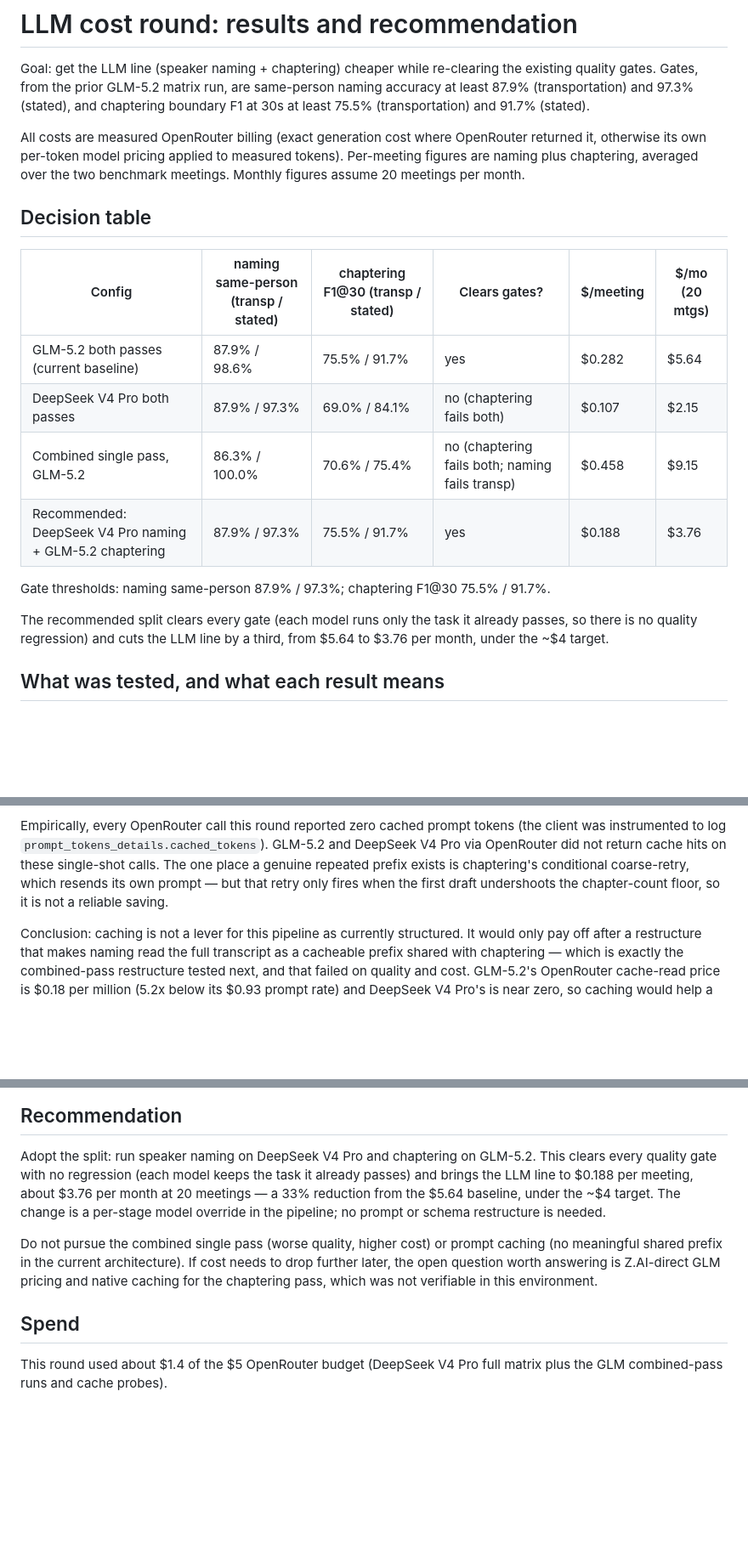
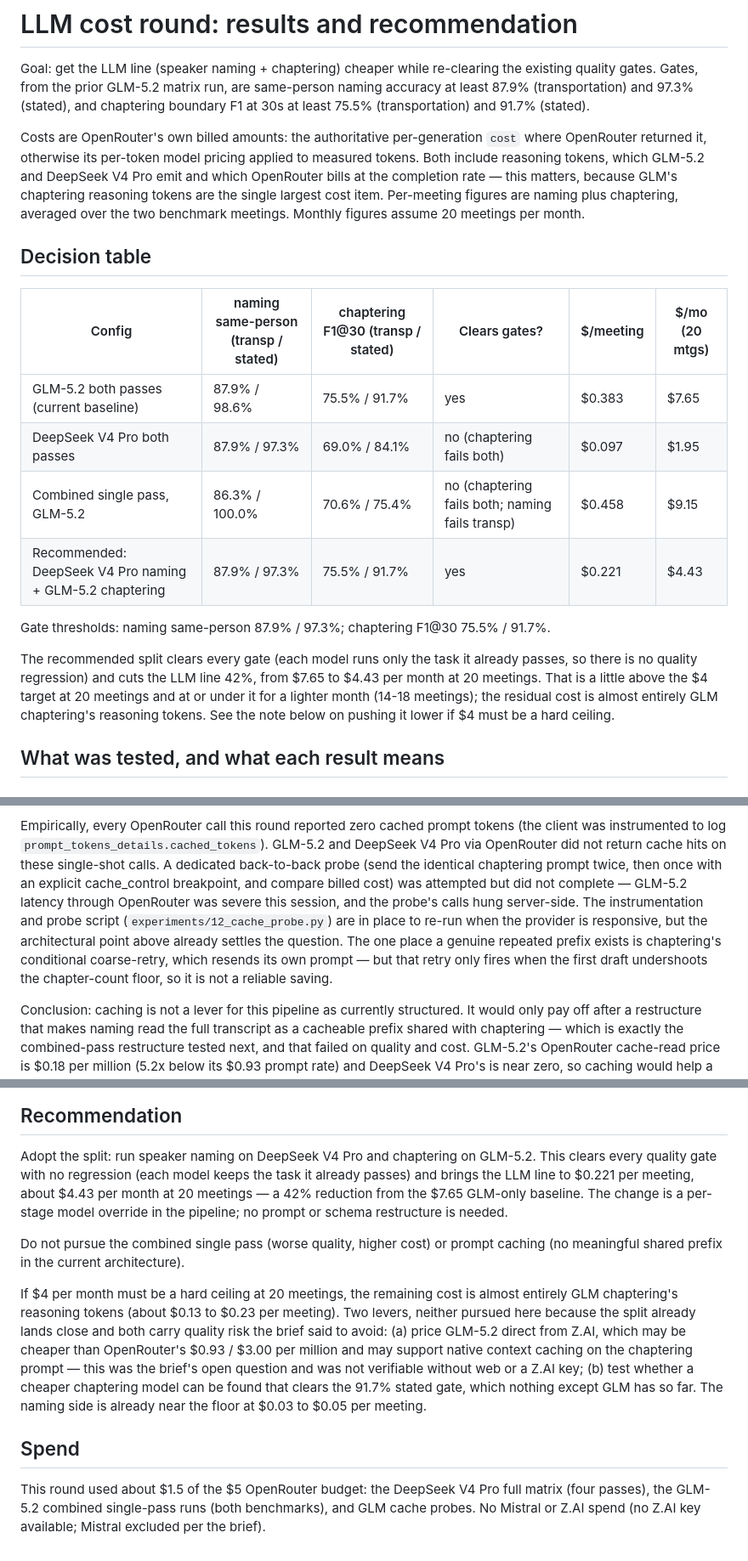
Before and after one commit to umqadir/council-discourse, a Markdown page: experiments/out/llm-cost-round.md, 3 parts joined by grey strips. Shown at 85% size. Rendered like a GitHub page; blank space fills up the shorter version.

Commit message:
LLM cost round: correct costs to include reasoning tokens
Baseline is $7.65/mo and the recommended split $4.43/mo (both include GLM/DeepSeek
reasoning tokens, which OpenRouter bills at the completion rate). Split still clears
all gates and cuts cost 42%. Note caching probe inconclusive due to GLM latency;
conclusion rests on the 0.4-0.8% shared-prefix analysis.

```diff
--- a/experiments/out/llm-cost-round.md
+++ b/experiments/out/llm-cost-round.md
@@ -5,25 +5,31 @@ existing quality gates. Gates, from the prior GLM-5.2 matrix run, are same-perso
 naming accuracy at least 87.9% (transportation) and 97.3% (stated), and chaptering
 boundary F1 at 30s at least 75.5% (transportation) and 91.7% (stated).
 
-All costs are measured OpenRouter billing (exact generation cost where OpenRouter
-returned it, otherwise its own per-token model pricing applied to measured tokens).
-Per-meeting figures are naming plus chaptering, averaged over the two benchmark
-meetings. Monthly figures assume 20 meetings per month.
+Costs are OpenRouter's own billed amounts: the authoritative per-generation `cost`
+where OpenRouter returned it, otherwise its per-token model pricing applied to
+measured tokens. Both include reasoning tokens, which GLM-5.2 and DeepSeek V4 Pro
+emit and which OpenRouter bills at the completion rate — this matters, because
+GLM's chaptering reasoning tokens are the single largest cost item. Per-meeting
+figures are naming plus chaptering, averaged over the two benchmark meetings.
+Monthly figures assume 20 meetings per month.
 
 ## Decision table
 
 | Config | naming same-person (transp / stated) | chaptering F1@30 (transp / stated) | Clears gates? | $/meeting | $/mo (20 mtgs) |
 | --- | --- | --- | --- | --- | --- |
-| GLM-5.2 both passes (current baseline) | 87.9% / 98.6% | 75.5% / 91.7% | yes | $0.282 | $5.64 |
-| DeepSeek V4 Pro both passes | 87.9% / 97.3% | 69.0% / 84.1% | no (chaptering fails both) | $0.107 | $2.15 |
+| GLM-5.2 both passes (current baseline) | 87.9% / 98.6% | 75.5% / 91.7% | yes | $0.383 | $7.65 |
+| DeepSeek V4 Pro both passes | 87.9% / 97.3% | 69.0% / 84.1% | no (chaptering fails both) | $0.097 | $1.95 |
 | Combined single pass, GLM-5.2 | 86.3% / 100.0% | 70.6% / 75.4% | no (chaptering fails both; naming fails transp) | $0.458 | $9.15 |
-| Recommended: DeepSeek V4 Pro naming + GLM-5.2 chaptering | 87.9% / 97.3% | 75.5% / 91.7% | yes | $0.188 | $3.76 |
+| Recommended: DeepSeek V4 Pro naming + GLM-5.2 chaptering | 87.9% / 97.3% | 75.5% / 91.7% | yes | $0.221 | $4.43 |
 
 Gate thresholds: naming same-person 87.9% / 97.3%; chaptering F1@30 75.5% / 91.7%.
 
 The recommended split clears every gate (each model runs only the task it already
-passes, so there is no quality regression) and cuts the LLM line by a third, from
-$5.64 to $3.76 per month, under the ~$4 target.
+passes, so there is no quality regression) and cuts the LLM line 42%, from $7.65 to
+$4.43 per month at 20 meetings. That is a little above the $4 target at 20 meetings
+and at or under it for a lighter month (14-18 meetings); the residual cost is
+almost entirely GLM chaptering's reasoning tokens. See the note below on pushing it
+lower if $4 must be a hard ceiling.
 
 ## What was tested, and what each result means
 
@@ -47,9 +53,15 @@ premise does not hold for the current pipeline:
 Empirically, every OpenRouter call this round reported zero cached prompt tokens
 (the client was instrumented to log `prompt_tokens_details.cached_tokens`). GLM-5.2
 and DeepSeek V4 Pro via OpenRouter did not return cache hits on these single-shot
-calls. The one place a genuine repeated prefix exists is chaptering's conditional
-coarse-retry, which resends its own prompt — but that retry only fires when the
-first draft undershoots the chapter-count floor, so it is not a reliable saving.
+calls. A dedicated back-to-back probe (send the identical chaptering prompt twice,
+then once with an explicit cache_control breakpoint, and compare billed cost) was
+attempted but did not complete — GLM-5.2 latency through OpenRouter was severe this
+session, and the probe's calls hung server-side. The instrumentation and probe
+script (`experiments/12_cache_probe.py`) are in place to re-run when the provider is
+responsive, but the architectural point above already settles the question. The one
+place a genuine repeated prefix exists is chaptering's conditional coarse-retry,
+which resends its own prompt — but that retry only fires when the first draft
+undershoots the chapter-count floor, so it is not a reliable saving.
 
 Conclusion: caching is not a lever for this pipeline as currently structured. It
 would only pay off after a restructure that makes naming read the full transcript
@@ -117,18 +132,27 @@ already clears the target.
 
 Adopt the split: run speaker naming on DeepSeek V4 Pro and chaptering on GLM-5.2.
 This clears every quality gate with no regression (each model keeps the task it
-already passes) and brings the LLM line to $0.188 per meeting, about $3.76 per
-month at 20 meetings — a 33% reduction from the $5.64 baseline, under the ~$4
-target. The change is a per-stage model override in the pipeline; no prompt or
-schema restructure is needed.
+already passes) and brings the LLM line to $0.221 per meeting, about $4.43 per
+month at 20 meetings — a 42% reduction from the $7.65 GLM-only baseline. The change
+is a per-stage model override in the pipeline; no prompt or schema restructure is
+needed.
 
 Do not pursue the combined single pass (worse quality, higher cost) or prompt
-caching (no meaningful shared prefix in the current architecture). If cost needs to
-drop further later, the open question worth answering is Z.AI-direct GLM pricing
-and native caching for the chaptering pass, which was not verifiable in this
-environment.
+caching (no meaningful shared prefix in the current architecture).
+
+If $4 per month must be a hard ceiling at 20 meetings, the remaining cost is almost
+entirely GLM chaptering's reasoning tokens (about $0.13 to $0.23 per meeting). Two
+levers, neither pursued here because the split already lands close and both carry
+quality risk the brief said to avoid: (a) price GLM-5.2 direct from Z.AI, which may
+be cheaper than OpenRouter's $0.93 / $3.00 per million and may support native
+context caching on the chaptering prompt — this was the brief's open question and
+was not verifiable without web or a Z.AI key; (b) test whether a cheaper chaptering
+model can be found that clears the 91.7% stated gate, which nothing except GLM has
+so far. The naming side is already near the floor at $0.03 to $0.05 per meeting.
 
 ## Spend
 
-This round used about $1.4 of the $5 OpenRouter budget (DeepSeek V4 Pro full matrix
-plus the GLM combined-pass runs and cache probes).
+This round used about $1.5 of the $5 OpenRouter budget: the DeepSeek V4 Pro full
+matrix (four passes), the GLM-5.2 combined single-pass runs (both benchmarks), and
+GLM cache probes. No Mistral or Z.AI spend (no Z.AI key available; Mistral excluded
+per the brief).
```
Also changed, not shown: other parts of experiments/out/llm-cost-round.md (+11 -8 lines).
